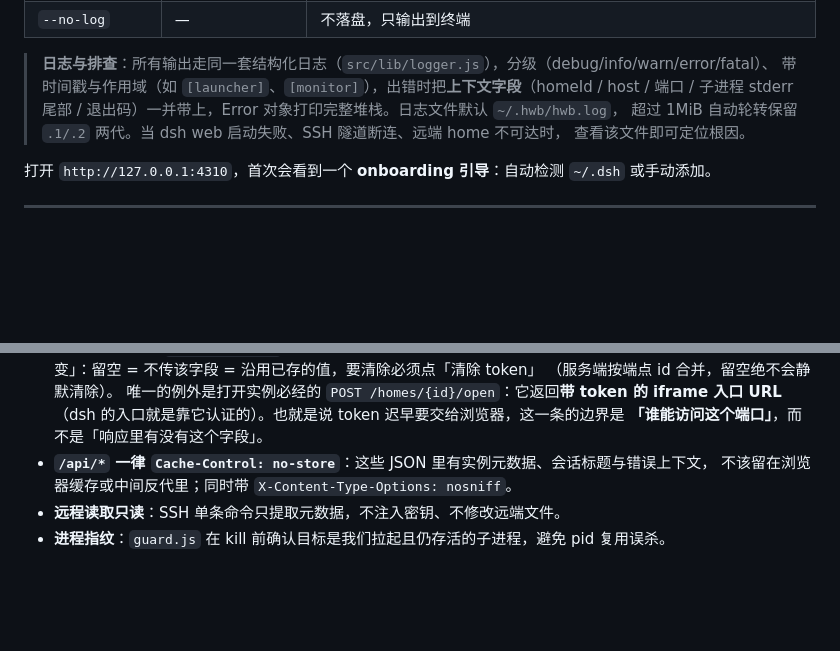
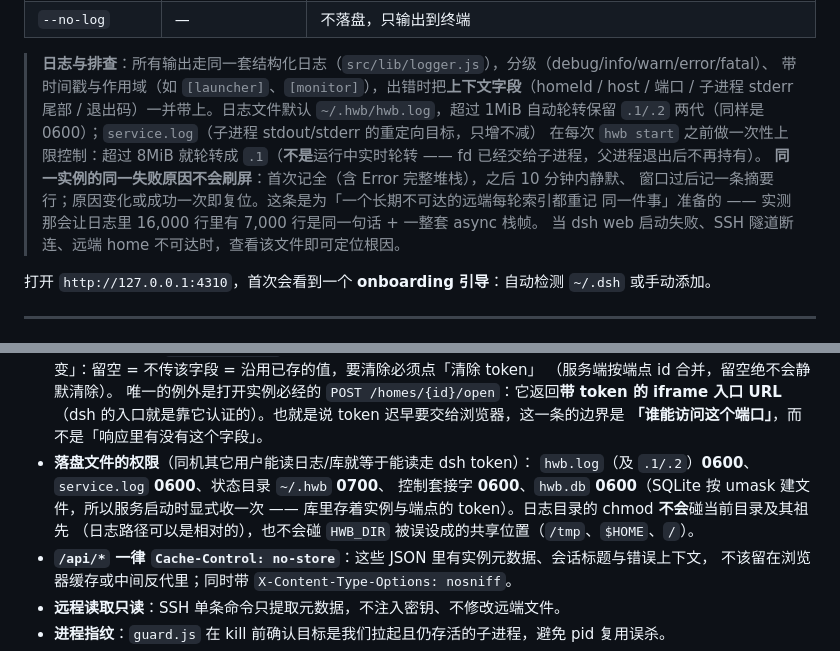
Before and after one commit to biociao/hwb, a Markdown page: README.md, 2 parts joined by grey strips. Drawn GitHub-style; blank space fills up the shorter version.

Commit message:
docs(readme): 补上日志抑制/上限与落盘文件权限（db 0600、目录 0700、不碰 cwd/共享目录）
Co-Authored-By: hwb review loop <noreply@example.invalid>

```diff
--- a/README.md
+++ b/README.md
@@ -180,9 +180,14 @@ npm test           # node --test tests/*.test.js
 
 > **日志与排查**：所有输出走同一套结构化日志（`src/lib/logger.js`），分级（debug/info/warn/error/fatal）、
 > 带时间戳与作用域（如 `[launcher]`、`[monitor]`），出错时把**上下文字段**（homeId / host / 端口 /
-> 子进程 stderr 尾部 / 退出码）一并带上，Error 对象打印完整堆栈。日志文件默认 `~/.hwb/hwb.log`，
-> 超过 1MiB 自动轮转保留 `.1/.2` 两代。当 dsh web 启动失败、SSH 隧道断连、远端 home 不可达时，
-> 查看该文件即可定位根因。
+> 子进程 stderr 尾部 / 退出码）一并带上。日志文件默认 `~/.hwb/hwb.log`，超过 1MiB 自动轮转保留
+> `.1/.2` 两代（同样是 0600）；`service.log`（子进程 stdout/stderr 的重定向目标，只增不减）
+> 在每次 `hwb start` 之前做一次性上限控制：超过 8MiB 就轮转成 `.1`（**不是**运行中实时轮转 ——
+> fd 已经交给子进程，父进程退出后不再持有）。
+> **同一实例的同一失败原因不会刷屏**：首次记全（含 Error 完整堆栈），之后 10 分钟内静默、
+> 窗口过后记一条摘要行；原因变化或成功一次即复位。这条是为「一个长期不可达的远端每轮索引都重记
+> 同一件事」准备的 —— 实测那会让日志里 16,000 行里有 7,000 行是同一句话 + 一整套 async 栈帧。
+> 当 dsh web 启动失败、SSH 隧道断连、远端 home 不可达时，查看该文件即可定位根因。
 
 打开 `http://127.0.0.1:4310`，首次会看到一个 **onboarding 引导**：自动检测 `~/.dsh` 或手动添加。
 
@@ -540,6 +545,11 @@ SSH 重连与恢复 / 前端渲染转义与表单草稿 / Node 版本门槛与
   唯一的例外是打开实例必经的 `POST /homes/{id}/open`：它返回**带 token 的 iframe 入口 URL**
   （dsh 的入口就是靠它认证的）。也就是说 token 迟早要交给浏览器，这一条的边界是
   **「谁能访问这个端口」**，而不是「响应里有没有这个字段」。
+- **落盘文件的权限**（同机其它用户能读日志/库就等于能读走 dsh token）：
+  `hwb.log`（及 `.1/.2`）**0600**、`service.log` **0600**、状态目录 `~/.hwb` **0700**、
+  控制套接字 **0600**、`hwb.db` **0600**（SQLite 按 umask 建文件，所以服务启动时显式收一次 ——
+  库里存着实例与端点的 token）。日志目录的 chmod **不会**碰当前目录及其祖先
+  （日志路径可以是相对的），也不会碰 `HWB_DIR` 被误设成的共享位置（`/tmp`、`$HOME`、`/`）。
 - **`/api/*` 一律 `Cache-Control: no-store`**：这些 JSON 里有实例元数据、会话标题与错误上下文，
   不该留在浏览器缓存或中间反代里；同时带 `X-Content-Type-Options: nosniff`。
 - **远程读取只读**：SSH 单条命令只提取元数据，不注入密钥、不修改远端文件。
```
